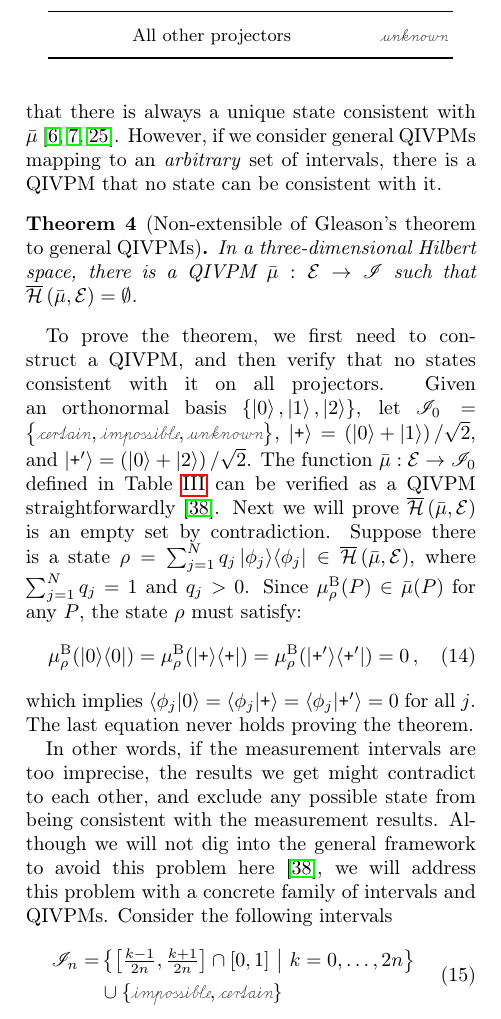
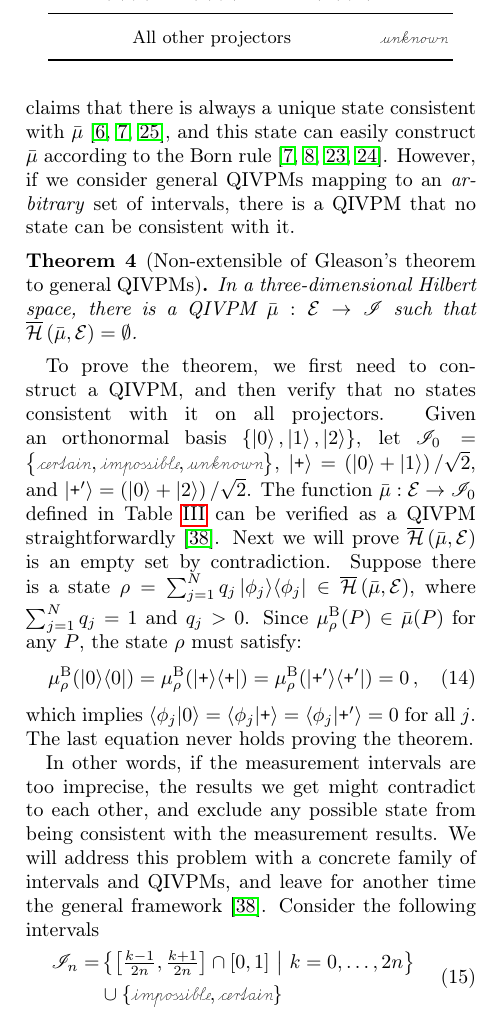
Before and after one commit to yuttai/Contextuality-and-Nonlocality-in-Discrete-Quantum-Theory, a LaTeX paper (prop_letter.tex): part of one column of page 8 of 11, cut so that both start at the same text. Compiled offline with pdfLaTeX.

Commit message:
prop_letter.tex \section{Gleason} Updating...

```diff
--- a/prop_letter.tex
+++ b/prop_letter.tex
@@ -956,12 +956,13 @@ consistent with $\bar{\mu}$ on every event, $\coreBorn\left(\bar{\mu},\events\ri
 so that these states could characterize $\bar{\mu}$ comprehensively.
 When the intervals are infinitely precise, i.e., $\mathscr{I}_{\infty}=\set{\left[x,x\right]}{x\in\left[0,1\right]}$,
 a QIVPM~$\bar{\mu}:\events\rightarrow\mathscr{I}_{\infty}$ becomes
-quantum probability measure~\citep{HOSTunpublished}, and Gleason's
-theorem claims that there is always a unique state consistent with
-$\bar{\mu}$~\citep{gleason1957,Redhead1987-REDINA,peres1995quantum}.
-However, if we consider general QIVPMs mapping to an \emph{arbitrary}
-set of intervals, there is a QIVPM that no state can be consistent
-with it.
+quantum probability measure~\citep{HOSTunpublished}. In this situation,
+Gleason's theorem claims that there is always a unique state consistent
+with $\bar{\mu}$~\citep{gleason1957,Redhead1987-REDINA,peres1995quantum},
+and this state can easily construct $\bar{\mu}$ according to the
+Born rule~\citep{Born1983,peres1995quantum,544199,Jaeger2007}. However,
+if we consider general QIVPMs mapping to an \emph{arbitrary} set of
+intervals, there is a QIVPM that no state can be consistent with it.
 
 \begin{thm}[Non-extensible of Gleason's theorem to general QIVPMs]\label{thm:Non-extensible-of-Gleason's}In
 a three-dimensional Hilbert space, there is a QIVPM~$\bar{\mu}:\events\rightarrow\mathscr{I}$
@@ -1010,10 +1011,10 @@ for all $j$. The last equation never holds proving the theorem.
 
 In other words, if the measurement intervals are too imprecise, the
 results we get might contradict to each other, and exclude any possible
-state from being consistent with the measurement results. Although
-we will not dig into the general framework to avoid this problem here~\citep{HOSTunpublished},
-we will address this problem with a concrete family of intervals and
-QIVPMs. Consider the following intervals
+state from being consistent with the measurement results. We will
+address this problem with a concrete family of intervals and QIVPMs,
+and leave for another time the general framework~\citep{HOSTunpublished}.
+Consider the following intervals
 \begin{equation}
 \begin{aligned}\mathscr{I}_{n}= & \set{\left[\tfrac{k-1}{2n},\tfrac{k+1}{2n}\right]\cap\left[0,1\right]}{k=0,\ldots,2n}\\
  & \cup\{\imposs,\necess\}
```
Also changed, not shown: prop_letter.tex (5 more changed lines), 1 other file.
